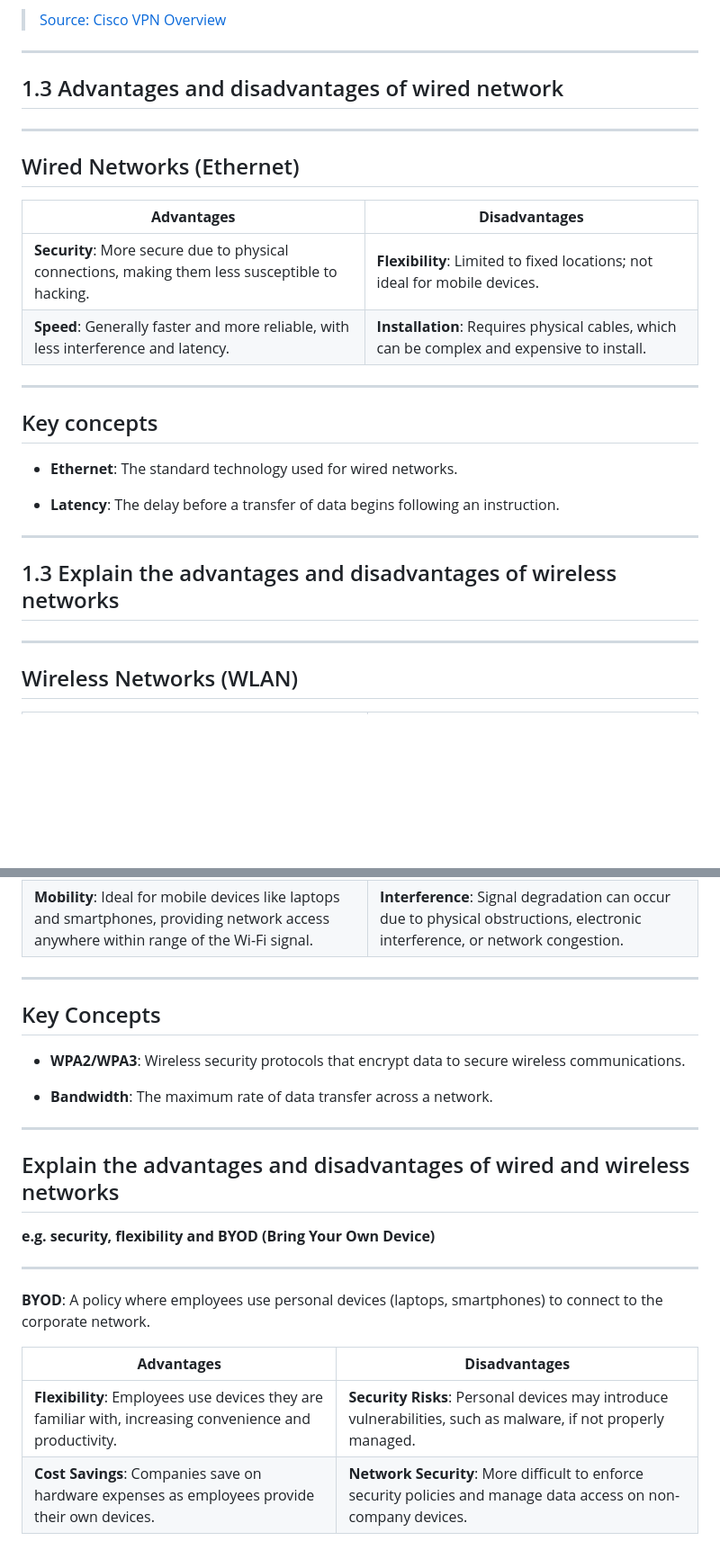
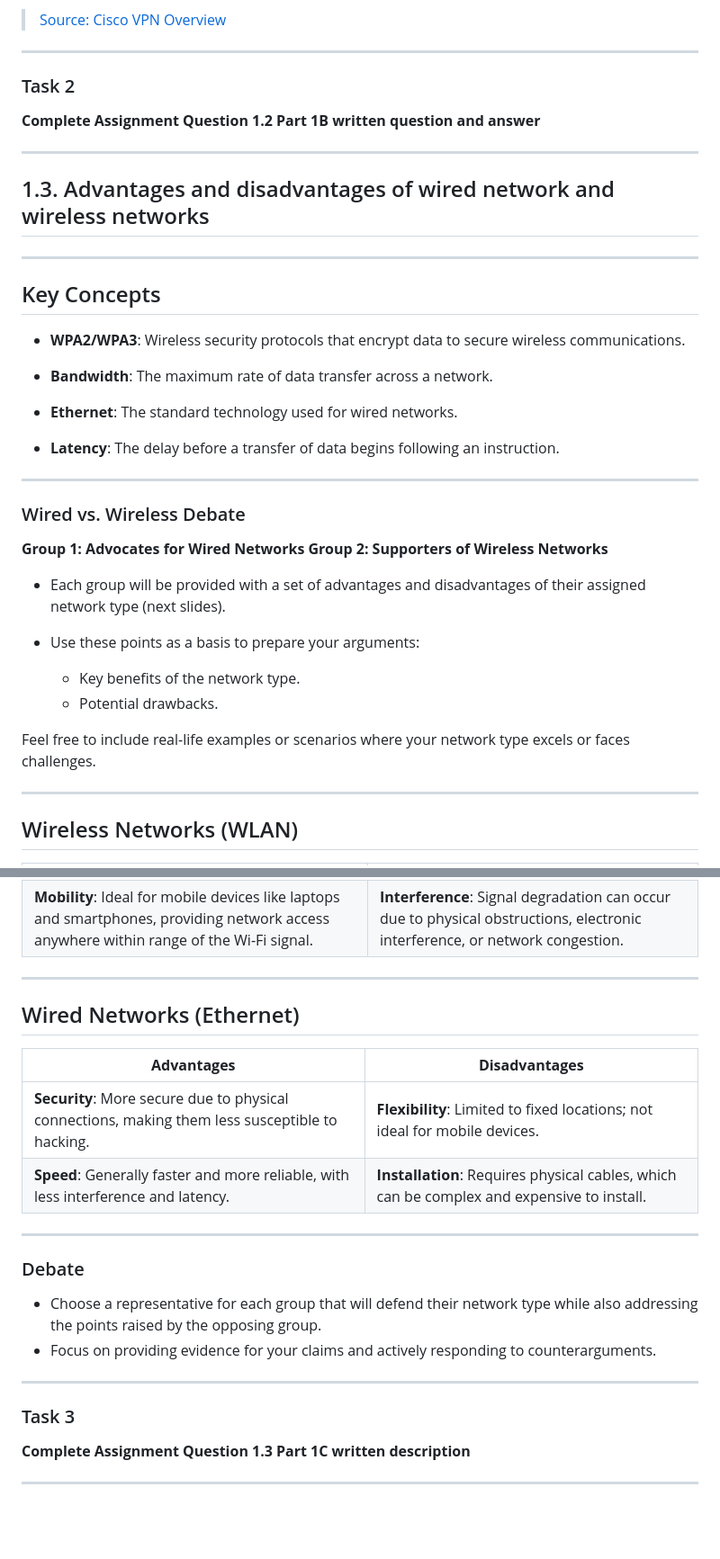
Before and after one commit to katlamas/slides, a Markdown page: networking.md, 2 parts joined by grey strips. Shown at 90% size. Drawn GitHub-style; blank space fills up the shorter version.

Commit message:
added more slides

```diff
--- a/networking.md
+++ b/networking.md
@@ -90,30 +93,40 @@ c) Personal Area Network
 > [Source: Cisco VPN Overview](https://www.cisco.com)
 
 ---
-
-## 1.3 Advantages and disadvantages of wired network
+### Task 2
+**Complete Assignment Question 1.2 Part 1B written question and answer**
 
 ---
 
-## Wired Networks (Ethernet)
-
-| **Advantages**       | **Disadvantages**      |
-|----------------------|------------------------|
-| **Security**: More secure due to physical connections, making them less susceptible to hacking. | **Flexibility**: Limited to fixed locations; not ideal for mobile devices. |
-| **Speed**: Generally faster and more reliable, with less interference and latency. | **Installation**: Requires physical cables, which can be complex and expensive to install. |
-
+## <span class="lo four">1.3.</span> Advantages and disadvantages of wired network and wireless networks
 ---
 
 
-## Key concepts
+## Key Concepts
+
+- **WPA2/WPA3**: Wireless security protocols that encrypt data to secure wireless communications.
+
+- **Bandwidth**: The maximum rate of data transfer across a network.
+
 
 - **Ethernet**: The standard technology used for wired networks.
 
 - **Latency**: The delay before a transfer of data begins following an instruction.
 
+
 ---
+### Wired vs. Wireless Debate
+**Group 1: Advocates for Wired Networks**
+**Group 2: Supporters of Wireless Networks**
 
-## 1.3 Explain the advantages and disadvantages of wireless networks
+- Each group will be provided with a set of advantages and disadvantages of their assigned network type (next slides).
+- Use these points as a basis to prepare your arguments:
+
+    - Key benefits of the network type.
+    - Potential drawbacks.
+
+Feel free to include real-life examples or scenarios where your network type excels or faces challenges.
+
 
 ---
 
@@ -125,24 +138,24 @@ c) Personal Area Network
 | **Mobility**: Ideal for mobile devices like laptops and smartphones, providing network access anywhere within range of the Wi-Fi signal. | **Interference**: Signal degradation can occur due to physical obstructions, electronic interference, or network congestion. |
 
 ---
+## Wired Networks (Ethernet)
 
-## Key Concepts
+| **Advantages**       | **Disadvantages**      |
+|----------------------|------------------------|
+| **Security**: More secure due to physical connections, making them less susceptible to hacking. | **Flexibility**: Limited to fixed locations; not ideal for mobile devices. |
+| **Speed**: Generally faster and more reliable, with less interference and latency. | **Installation**: Requires physical cables, which can be complex and expensive to install. |
 
-- **WPA2/WPA3**: Wireless security protocols that encrypt data to secure wireless communications.
-
-- **Bandwidth**: The maximum rate of data transfer across a network.
+---
+### Debate
+- Choose a representative for each group that will defend their network type while also addressing the points raised by the opposing group.
+- Focus on providing evidence for your claims and actively responding to counterarguments.
 
 ---
 
-## Explain the advantages and disadvantages of wired and wireless networks
 
-**e.g. security, flexibility and BYOD (Bring Your Own Device)**
+### Task 3
+**Complete Assignment Question 1.3 Part 1C written description**
+
+
 
 ---
-
-**BYOD**: A policy where employees use personal devices (laptops, smartphones) to connect to the corporate network.
-
-| **Advantages**                               | **Disadvantages**                                  |
-|----------------------------------------------|---------------------------------------------------|
-| **Flexibility**: Employees use devices they are familiar with, increasing convenience and productivity. | **Security Risks**: Personal devices may introduce vulnerabilities, such as malware, if not properly managed. |
-| **Cost Savings**: Companies save on hardware expenses as employees provide their own devices. | **Network Security**: More difficult to enforce security policies and manage data access on non-company devices. |
```
Also changed, not shown: other parts of networking.md (+8 -5 lines).
